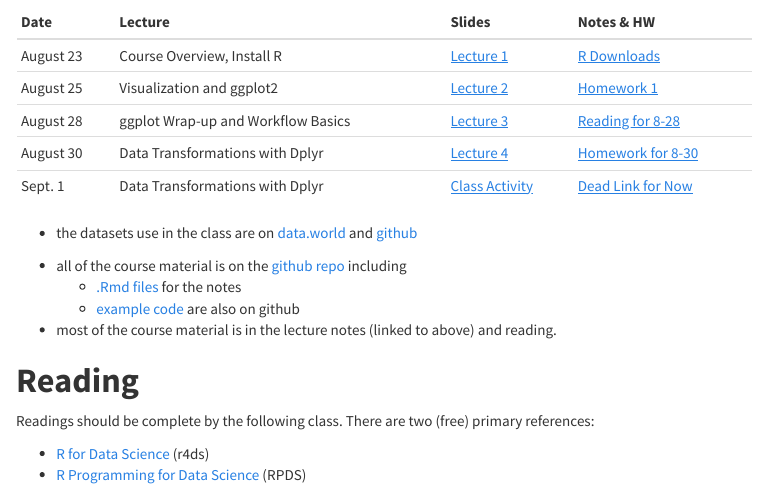
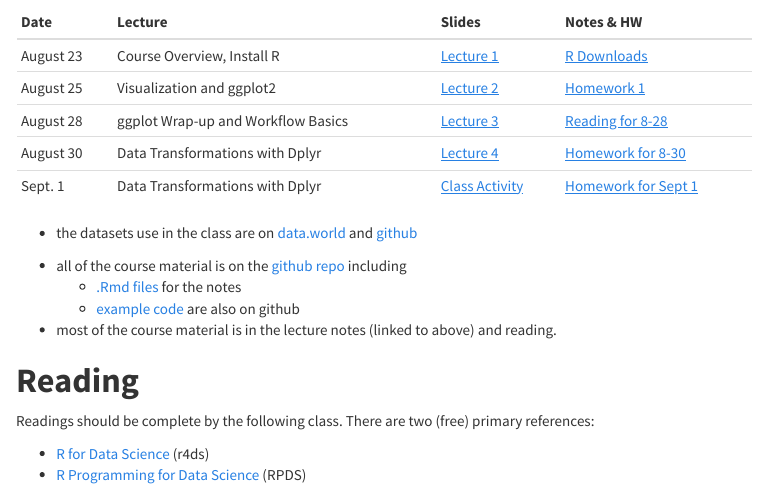
Before and after one commit to NCDaddy/STOR_320, an R Markdown document (index.Rmd): the page in a window 1100 px wide, from 350 px down. The pictures show the output file index.html that the author committed with the source, opened offline; menus at the side of the page are left out.

Commit message:
Homework for Sept 1 added

```diff
--- a/index.Rmd
+++ b/index.Rmd
@@ -28,7 +28,7 @@ See the **[course syllabus](https://drive.google.com/open?id=0B2lwGKhIFjYYYVh5NV
 |August 25 |Visualization and ggplot2 | [Lecture 2](https://www.dropbox.com/s/3kewdkom4r7ht5e/STOR%20320%20Lecture%202%2008-25-17.pptx?dl=0) | [Homework 1](http://rpubs.com/redrobincl/301780)|
 |August 28 | ggplot Wrap-up and Workflow Basics| [Lecture 3](https://www.dropbox.com/s/403yr1vxniw7ave/STOR%20320%20Lecture%203%2008-28-17.pptx?dl=0) | [Reading for 8-28](http://rpubs.com/redrobincl/302494)|
 |August 30 | Data Transformations with Dplyr| [Lecture 4](https://www.dropbox.com/s/2so7c7nr4pc9cwb/STOR%20320%20Lecture%204%2008-30-17.pptx?dl=0) | [Homework for 8-30](http://rpubs.com/redrobincl/302710)|
-|Sept. 1 | Data Transformations with Dplyr| [Class Activity](https://www.dropbox.com/s/knonga5b5dzlu0h/STOR%20320%20%E2%80%93%20Class%20Activity%20090117.docx?dl=0) | [Dead Link for Now]()|
+|Sept. 1 | Data Transformations with Dplyr| [Class Activity](https://www.dropbox.com/s/knonga5b5dzlu0h/STOR%20320%20%E2%80%93%20Class%20Activity%20090117.docx?dl=0) | [Homework for Sept 1](http://rpubs.com/redrobincl/303670)|
 
 - the datasets use in the class are on [data.world](https://data.world/iain/stor-390/) and [github](https://github.com/idc9/stor390/tree/master/data/)
 
```
Also changed, not shown: index.html.
